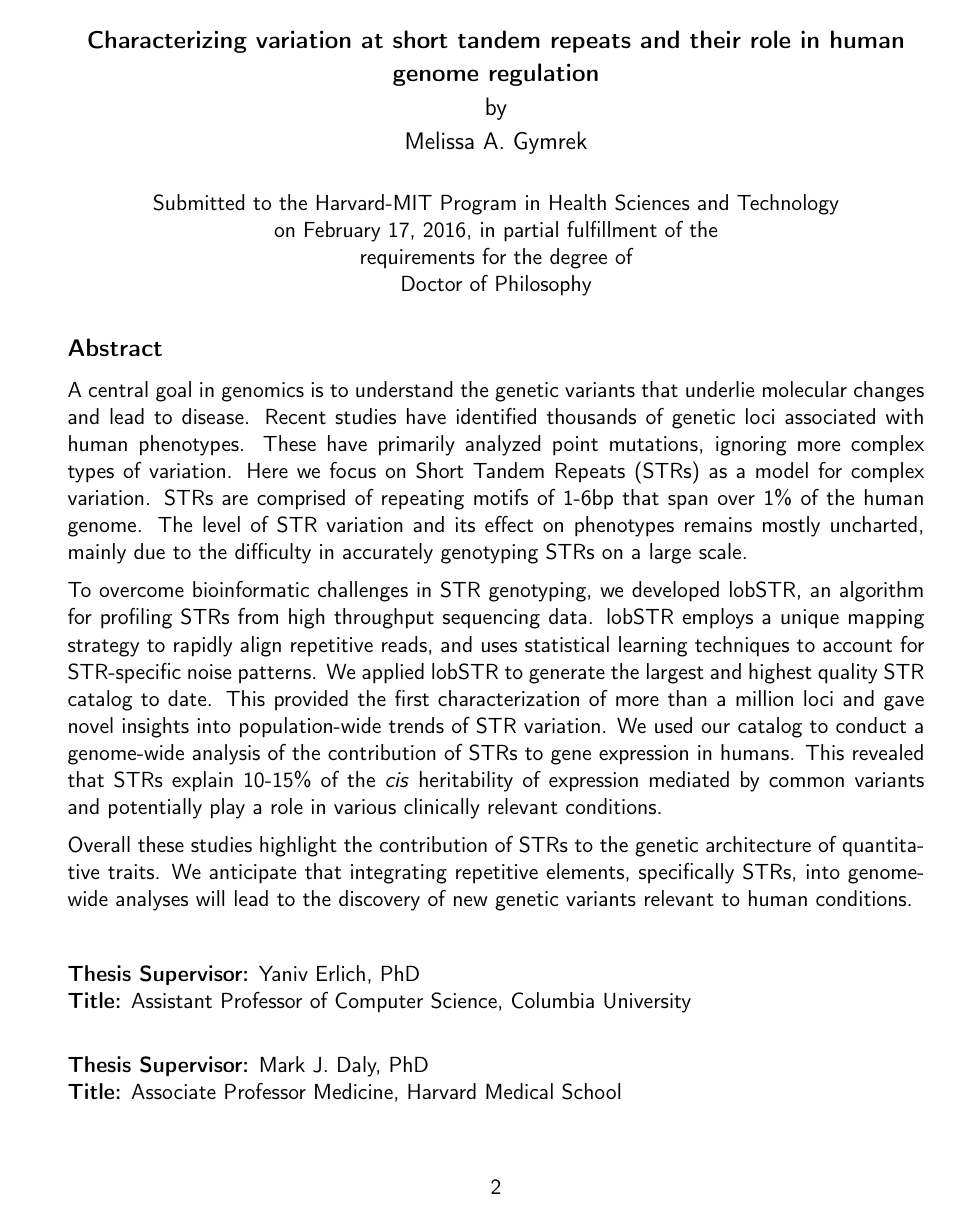
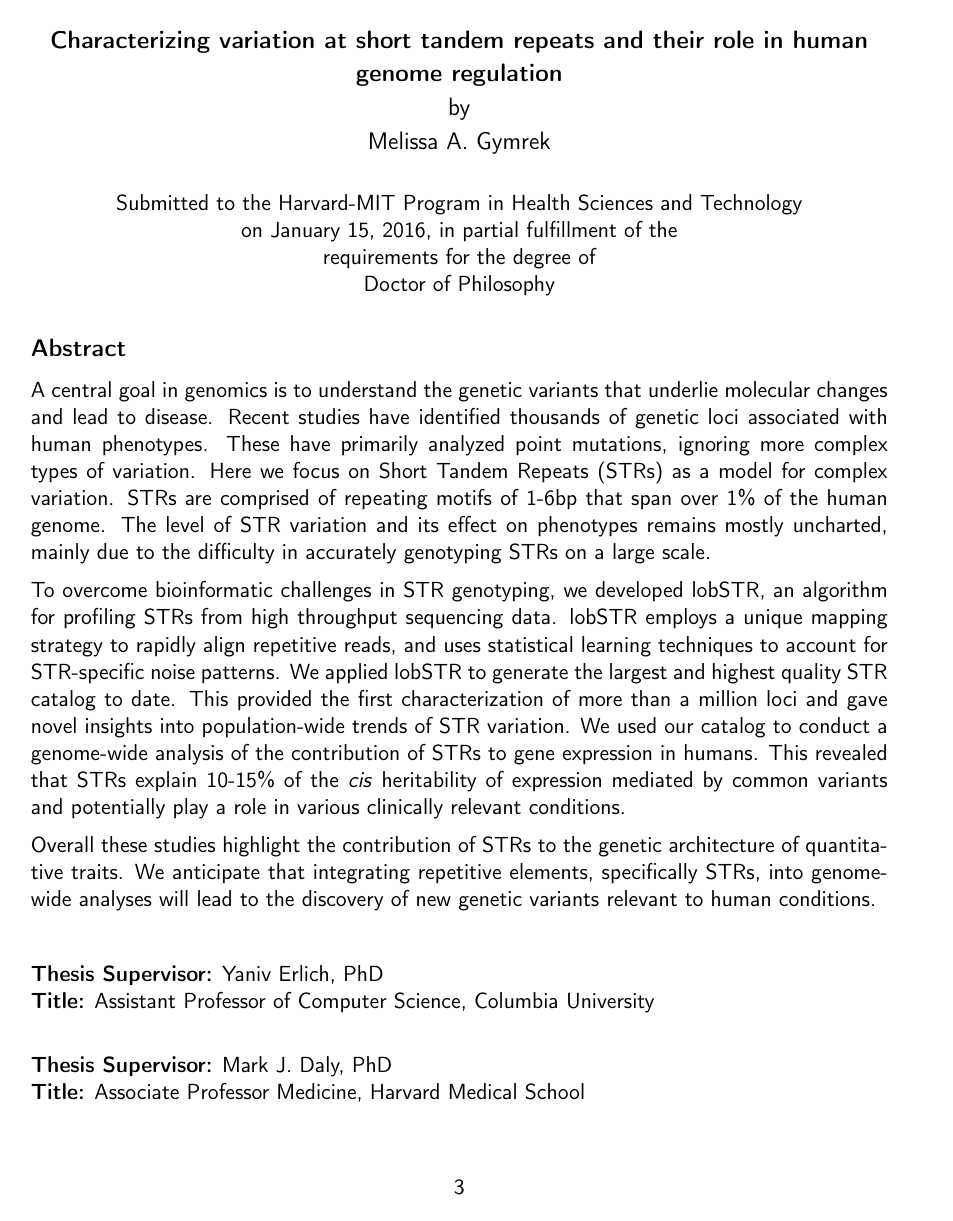
Before and after one commit to mgymrek/mgymrek-thesis, a LaTeX thesis (MGymrek_HSTBIG_Thesis_main.tex, which reads cover.tex): page 2 of 221 before the commit and page 3 of 223 after it. Compiled offline with pdfLaTeX.

Commit message:
updating thesis pdf

```diff
--- a/MGymrek_HSTBIG_Thesis_main.tex
+++ b/MGymrek_HSTBIG_Thesis_main.tex
@@ -25,7 +25,7 @@
 %% Page Intentionally Left Blank'', use the ``leftblank'' option, as
 %% above.
 
-\documentclass[11pt,singlespace,leftblank]{mitthesis}
+\documentclass[11pt,singlespace,twoside,leftblank]{mitthesis}
 %\documentclass[12pt,twoside]{mitthesis}
 \usepackage{lgrind}
 %% These have been added at the request of the MIT Libraries, because
--- a/cover.tex
+++ b/cover.tex
@@ -67,7 +67,7 @@
 % February, or June.  The default is June.
 \degreemonth{February}
 \degreeyear{2016}
-\thesisdate{February 17, 2016}
+\thesisdate{January 15, 2016}
 
 %% By default, the thesis will be copyrighted to MIT.  If you need to copyright
 %% the thesis to yourself, just specify the `vi' documentclass option.  If for
```
